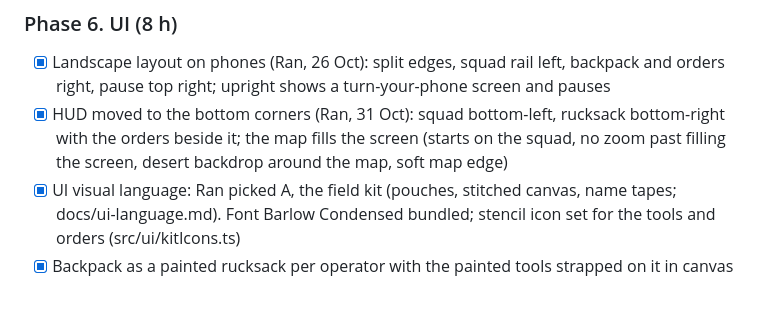
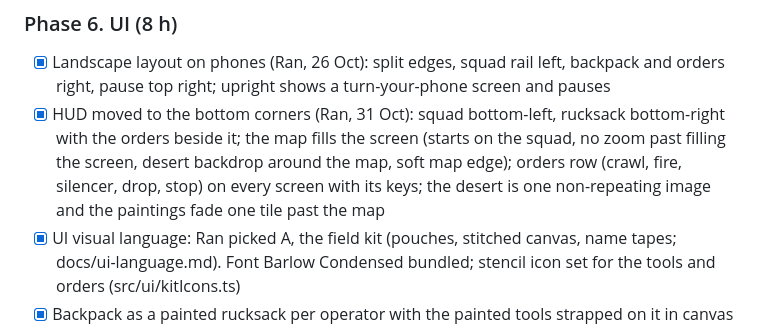
Before and after one commit to segalitoo/launch-window, a Markdown page: PLAN.md, the part around the change. Drawn GitHub-style; blank space fills up the shorter version.

Commit message:
Docs: make_backdrop usage, Phase 6 progress
Co-Authored-By: Claude Opus 5.5 <noreply@anthropic.com>

```diff
--- a/PLAN.md
+++ b/PLAN.md
@@ -156,7 +156,7 @@ About 144 hours. Re-plan at each gate.
 ### Phase 6. UI (8 h)
 
 - [x] Landscape layout on phones (Ran, 26 Oct): split edges, squad rail left, backpack and orders right, pause top right; upright shows a turn-your-phone screen and pauses
-- [x] HUD moved to the bottom corners (Ran, 31 Oct): squad bottom-left, rucksack bottom-right with the orders beside it; the map fills the screen (starts on the squad, no zoom past filling the screen, desert backdrop around the map, soft map edge)
+- [x] HUD moved to the bottom corners (Ran, 31 Oct): squad bottom-left, rucksack bottom-right with the orders beside it; the map fills the screen (starts on the squad, no zoom past filling the screen, desert backdrop around the map, soft map edge); orders row (crawl, fire, silencer, drop, stop) on every screen with its keys; the desert is one non-repeating image and the paintings fade one tile past the map
 - [x] UI visual language: Ran picked A, the field kit (pouches, stitched canvas, name tapes; docs/ui-language.md). Font Barlow Condensed bundled; stencil icon set for the tools and orders (src/ui/kitIcons.ts)
 - [x] Backpack as a painted rucksack per operator with the painted tools strapped on it in canvas patches (Ran, 31 Oct); states: amber = active, dark with 0 = used up, dimmed = not available yet
 - [ ] Squad panel with portraits, minimap (portraits rendered from the 3D models, minimap = the painted map shrunk, Ran)
```
Also changed, not shown: CLAUDE.md (+1 -1 lines).
